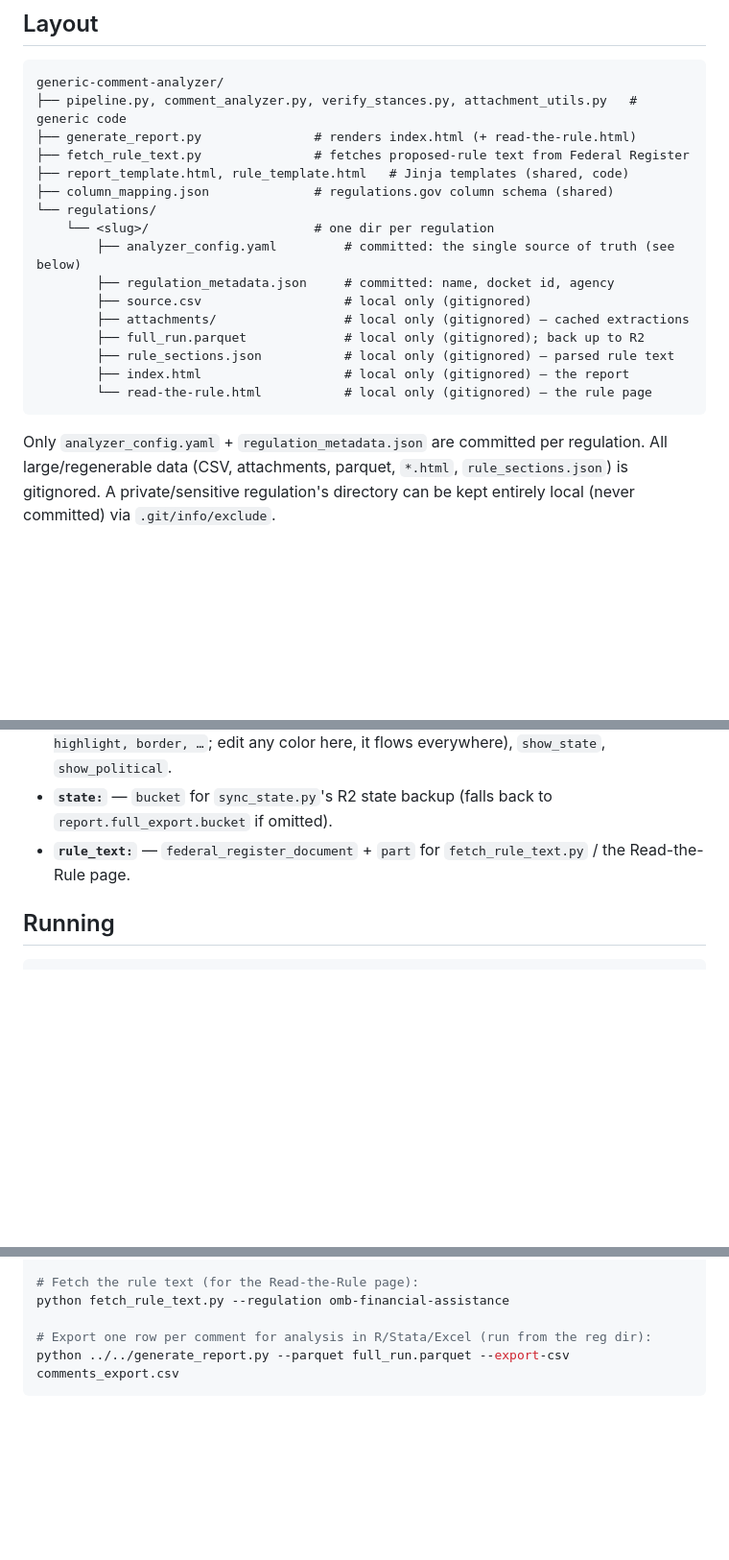
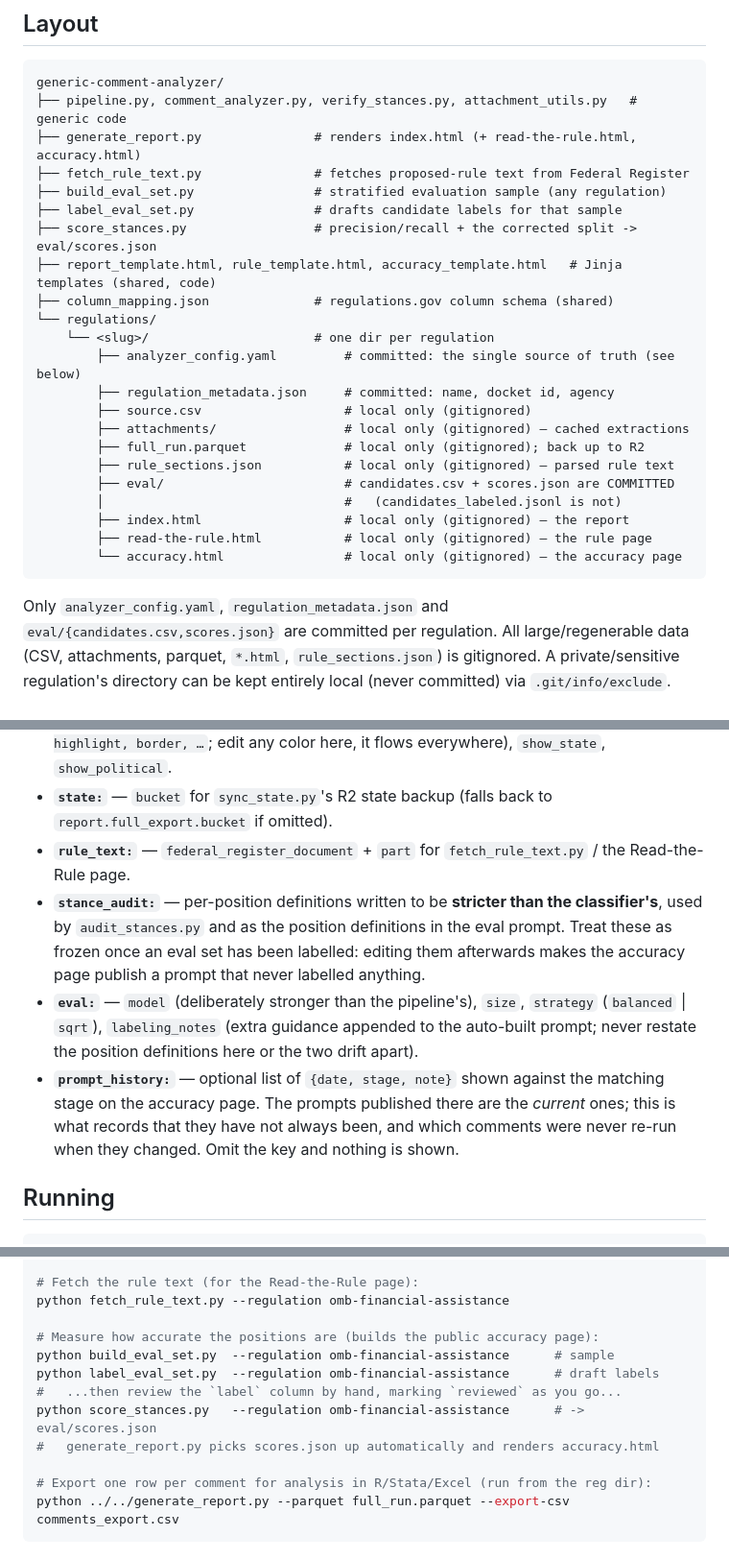
Before and after one commit to abigailhaddad/generic-comment-analyzer, a Markdown page: CLAUDE.md, 3 parts joined by grey strips. Shown at 96% size. Drawn GitHub-style; blank space fills up the shorter version.

Commit message:
Document the accuracy harness
Records the two things that are load-bearing and non-obvious: eval/scores.json
is committed and accuracy.html is in deploy_report.sh's publish set. Either one
missing republishes the rule-page bug — a CI checkout without the JSON renders a
report with no callout, and a deploy without the HTML publishes a 404 behind a
prominent link.

Also notes that stance_audit should be treated as frozen once an eval set has
been labelled, since the accuracy page publishes those definitions as the prompt
that produced the labels.

Co-Authored-By: Claude Opus 5 <noreply@anthropic.com>
Claude-Session: https://claude.ai/code/session_01V67xCuSySuXH9JNRb7Lv39

````diff
--- a/CLAUDE.md
+++ b/CLAUDE.md
@@ -19,9 +19,12 @@ generic; each regulation is a self-contained directory under `regulations/<slug>
 ```
 generic-comment-analyzer/
 ├── pipeline.py, comment_analyzer.py, verify_stances.py, attachment_utils.py   # generic code
-├── generate_report.py               # renders index.html (+ read-the-rule.html)
+├── generate_report.py               # renders index.html (+ read-the-rule.html, accuracy.html)
 ├── fetch_rule_text.py               # fetches proposed-rule text from Federal Register
-├── report_template.html, rule_template.html   # Jinja templates (shared, code)
+├── build_eval_set.py                # stratified evaluation sample (any regulation)
+├── label_eval_set.py                # drafts candidate labels for that sample
+├── score_stances.py                 # precision/recall + the corrected split -> eval/scores.json
+├── report_template.html, rule_template.html, accuracy_template.html   # Jinja templates (shared, code)
 ├── column_mapping.json              # regulations.gov column schema (shared)
 └── regulations/
     └── <slug>/                      # one dir per regulation
@@ -31,11 +34,15 @@ generic-comment-analyzer/
         ├── attachments/                 # local only (gitignored) — cached extractions
         ├── full_run.parquet             # local only (gitignored); back up to R2
         ├── rule_sections.json           # local only (gitignored) — parsed rule text
+        ├── eval/                        # candidates.csv + scores.json are COMMITTED
+        │                                #   (candidates_labeled.jsonl is not)
         ├── index.html                   # local only (gitignored) — the report
-        └── read-the-rule.html           # local only (gitignored) — the rule page
+        ├── read-the-rule.html           # local only (gitignored) — the rule page
+        └── accuracy.html                # local only (gitignored) — the accuracy page
 ```
 
-Only `analyzer_config.yaml` + `regulation_metadata.json` are committed per regulation.
+Only `analyzer_config.yaml`, `regulation_metadata.json` and `eval/{candidates.csv,scores.json}`
+are committed per regulation.
 All large/regenerable data (CSV, attachments, parquet, `*.html`, `rule_sections.json`)
 is gitignored. A private/sensitive regulation's directory can be kept entirely local (never committed) via `.git/info/exclude`.
 
@@ -63,6 +75,9 @@ is gitignored. A private/sensitive regulation's directory can be kept entirely l
 - **`report:`** — display options: `full_export:` (`url` for the report's "Download everything" link, `bucket`/`key` for the R2 upload in `deploy_report.sh`), `netlify_site_id` (non-secret; lets `deploy_report.sh` deploy from CI where there's no local `.netlify/state.json`), `colors:` (full palette — `bg, surface, text, accent, oppose, support, unclear, mixed, highlight, border, …`; edit any color here, it flows everywhere), `show_state`, `show_political`.
 - **`state:`** — `bucket` for `sync_state.py`'s R2 state backup (falls back to `report.full_export.bucket` if omitted).
 - **`rule_text:`** — `federal_register_document` + `part` for `fetch_rule_text.py` / the Read-the-Rule page.
+- **`stance_audit:`** — per-position definitions written to be **stricter than the classifier's**, used by `audit_stances.py` and as the position definitions in the eval prompt. Treat these as frozen once an eval set has been labelled: editing them afterwards makes the accuracy page publish a prompt that never labelled anything.
+- **`eval:`** — `model` (deliberately stronger than the pipeline's), `size`, `strategy` (`balanced` | `sqrt`), `labeling_notes` (extra guidance appended to the auto-built prompt; never restate the position definitions here or the two drift apart).
+- **`prompt_history:`** — optional list of `{date, stage, note}` shown against the matching stage on the accuracy page. The prompts published there are the *current* ones; this is what records that they have not always been, and which comments were never re-run when they changed. Omit the key and nothing is shown.
 
 ## Running
 
@@ -80,6 +95,13 @@ python generate_report.py --parquet regulations/omb-financial-assistance/full_ru
 
 # Fetch the rule text (for the Read-the-Rule page):
 python fetch_rule_text.py --regulation omb-financial-assistance
+
+# Measure how accurate the positions are (builds the public accuracy page):
+python build_eval_set.py  --regulation omb-financial-assistance      # sample
+python label_eval_set.py  --regulation omb-financial-assistance      # draft labels
+#   ...then review the `label` column by hand, marking `reviewed` as you go...
+python score_stances.py   --regulation omb-financial-assistance      # -> eval/scores.json
+#   generate_report.py picks scores.json up automatically and renders accuracy.html
 
 # Export one row per comment for analysis in R/Stata/Excel (run from the reg dir):
 python ../../generate_report.py --parquet full_run.parquet --export-csv comments_export.csv
````
Also changed, not shown: other parts of CLAUDE.md (+5 -0 lines).
